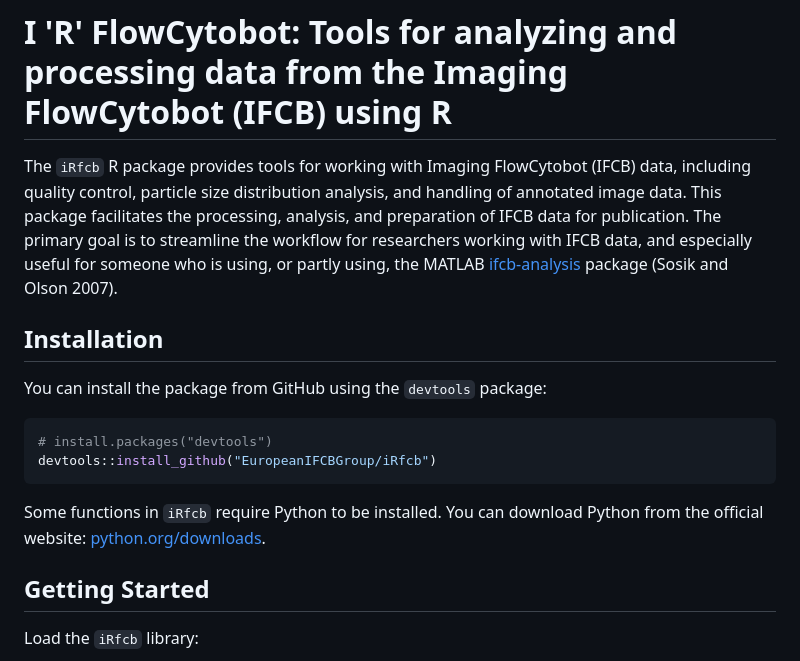
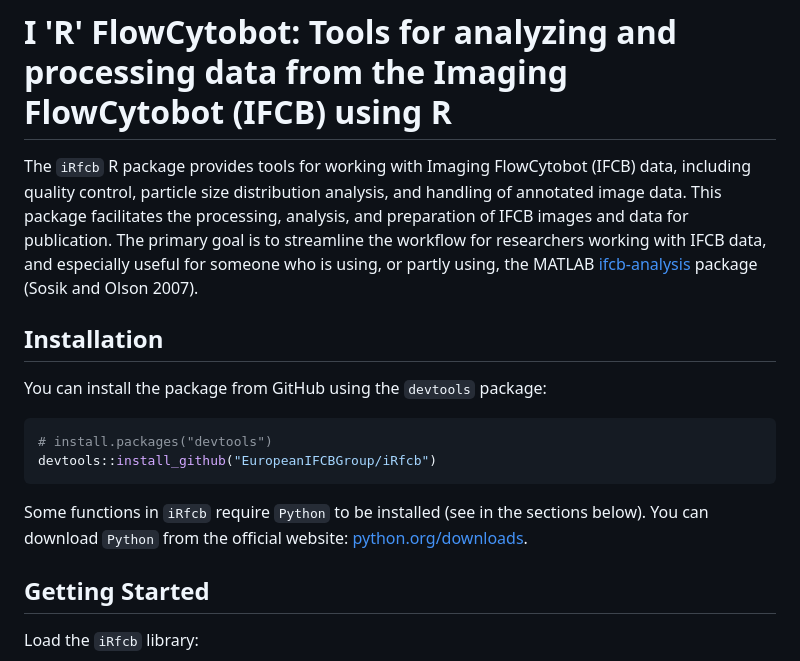
Before and after one commit to EuropeanIFCBGroup/iRfcb, a Markdown page: README.md, the part around one of its changes. Rendered like a GitHub page.

````diff
--- a/README.md
+++ b/README.md
@@ -3,7 +3,7 @@
 
 # I 'R' FlowCytobot: Tools for analyzing and processing data from the Imaging FlowCytobot (IFCB) using R
 
-The `iRfcb` R package provides tools for working with Imaging FlowCytobot (IFCB) data, including quality control, particle size distribution analysis, and handling of annotated image data. This package facilitates the processing, analysis, and preparation of IFCB data for publication. The primary goal is to streamline the workflow for researchers working with IFCB data, and especially useful for someone who is using, or partly using, the MATLAB [ifcb-analysis](https://github.com/hsosik/ifcb-analysis) package (Sosik and Olson 2007).
+The `iRfcb` R package provides tools for working with Imaging FlowCytobot (IFCB) data, including quality control, particle size distribution analysis, and handling of annotated image data. This package facilitates the processing, analysis, and preparation of IFCB images and data for publication. The primary goal is to streamline the workflow for researchers working with IFCB data, and especially useful for someone who is using, or partly using, the MATLAB [ifcb-analysis](https://github.com/hsosik/ifcb-analysis) package (Sosik and Olson 2007).
 
 ## Installation
 
@@ -12,7 +12,7 @@ You can install the package from GitHub using the `devtools` package:
 # install.packages("devtools")
 devtools::install_github("EuropeanIFCBGroup/iRfcb")
 ```
-Some functions in `iRfcb` require Python to be installed. You can download Python from the official website: [python.org/downloads](python.org/downloads).
+Some functions in `iRfcb` require `Python` to be installed (see in the sections below). You can download `Python` from the official website: [python.org/downloads](https://www.python.org/downloads/).
 
 ## Getting Started
 
````
Also changed, not shown: other parts of README.md (+28 -17 lines).
